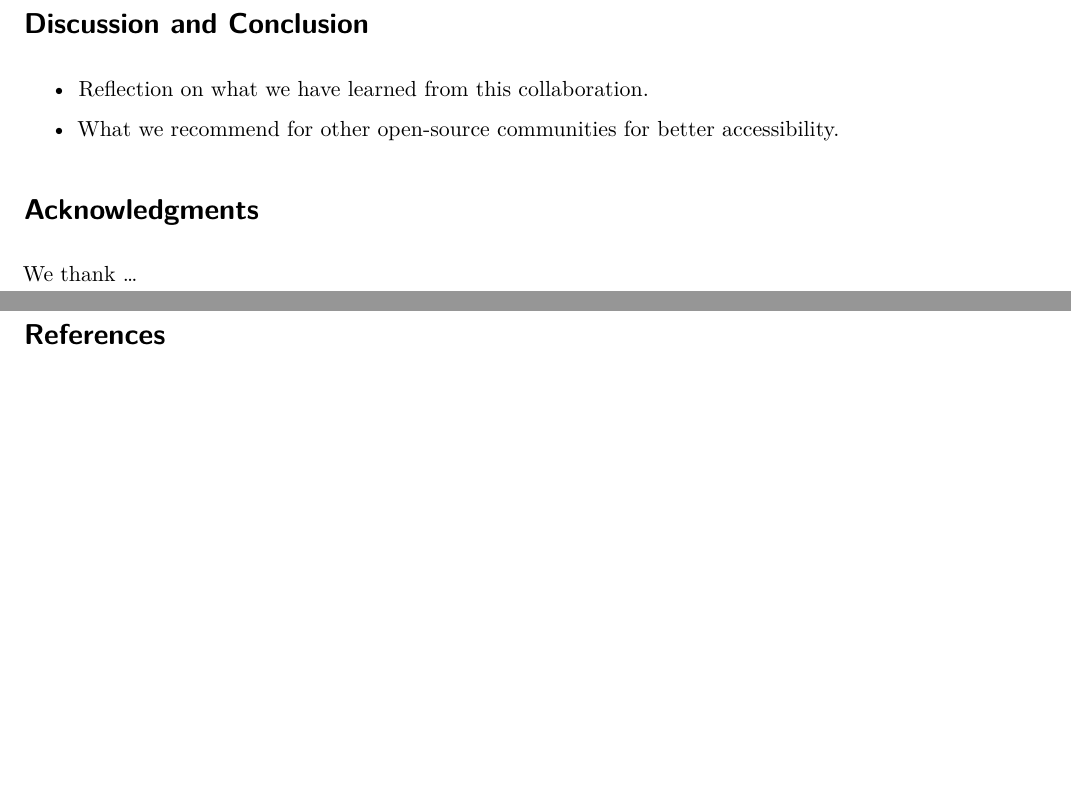
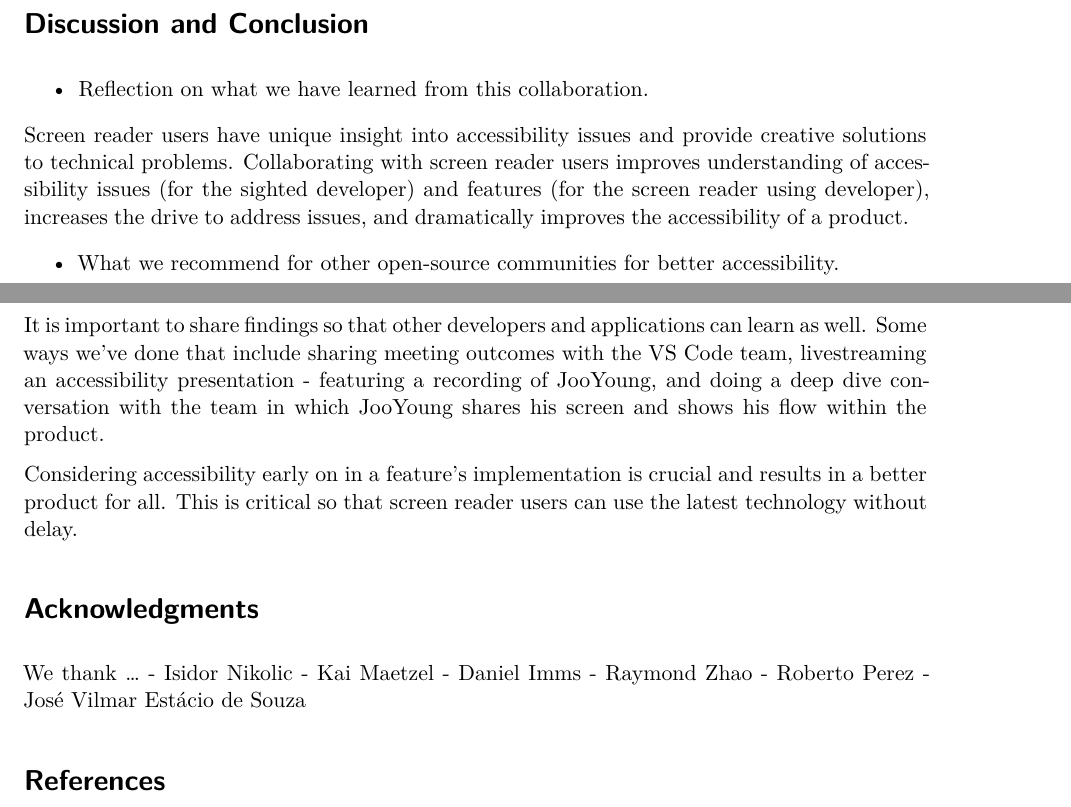
Before and after one commit to jooyoungseo/assets2023_vscode, a Quarto document (assets2023_vscode.qmd): two parts of pages 6 and 7 of 10, joined at a grey line, cut so that both start at the same text, the shorter picture padded with empty space. Rendered offline with R 4.5, knitr and Pandoc in place of Quarto, then LaTeX, with nearby package versions; drawn as R Markdown's standard PDF in place of the format the file asks for.

Commit message:
add acks, start discussion/conclusion

```diff
--- a/assets2023_vscode.qmd
+++ b/assets2023_vscode.qmd
@@ -115,7 +115,7 @@ acm-metadata:
   #   description: teaser description
 
 abstract: |
-  In this paper, we will showcase a few examples of how blind and sighted developers have been working together to make Visual Studio Code more accessible. Through our collaboration, which is evident in the GitHub issues, pull requests, review process, and insiders releases we've created together over the past few months, we hope to help other open source developers use these methods to create more accessible development environments.
+  In this paper, we will showcase a few examples of how blind and sighted developers have been working together to make Visual Studio Code more accessible. Through our collaboration, which is evident in the GitHub issues, pull requests, review process, and insider's releases we've created together over the past few months, we hope to help other open source developers use these methods to create more accessible development environments.
 
 ---
 
@@ -205,12 +205,24 @@ The VS Code team tests new features at the end of every month before each releas
 
 * Reflection on what we have learned from this collaboration.
 
+Screen reader users have unique insight into accessibility issues and provide creative solutions to technical problems. Collaborating with screen reader users improves understanding of accessibility issues (for the sighted developer) and features (for the screen reader using developer), increases the drive to address issues, and dramatically improves the accessibility of a product.
+
 * What we recommend for other open-source communities for better accessibility.
+
+It is important to share findings so that other developers and applications can learn as well. Some ways we've done that include sharing meeting outcomes with the VS Code team, livestreaming an accessibility presentation - featuring a recording of JooYoung, and doing a deep dive conversation with the team in which JooYoung shares his screen and shows his flow within the product.
+
+Considering accessibility early on in a feature's implementation is crucial and results in a better product for all. This is critical so that screen reader users can use the latest technology without delay.
 
 # Acknowledgments
 
 ::: acks
 We thank ...
+- Isidor Nikolic
+- Kai Maetzel
+- Daniel Imms
+- Raymond Zhao
+- Roberto Perez
+- José Vilmar Estácio de Souza
 :::
 
 # References {-}
```
